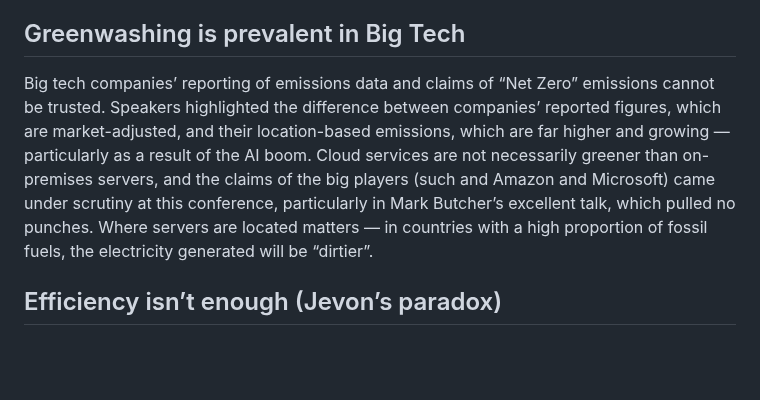
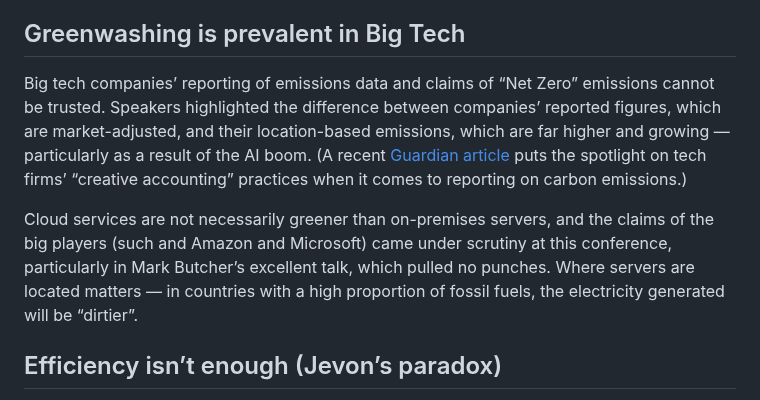
Before and after one commit to mbarker84/css-irl-eleventy, a Markdown page: src/posts/notes-from-green-io-conference.md, the part around the change. GitHub-like rendering; blank space fills up the shorter version.

Commit message:
Article edit

```diff
--- a/src/posts/notes-from-green-io-conference.md
+++ b/src/posts/notes-from-green-io-conference.md
@@ -38,7 +38,9 @@ Chris Adams also talked about the evolution of the Sustainable Web Design (SWD)
 
 ## Greenwashing is prevalent in Big Tech
 
-Big tech companies’ reporting of emissions data and claims of “Net Zero” emissions cannot be trusted. Speakers highlighted the difference between companies’ reported figures, which are market-adjusted, and their location-based emissions, which are far higher and growing — particularly as a result of the AI boom. Cloud services are not necessarily greener than on-premises servers, and the claims of the big players (such and Amazon and Microsoft) came under scrutiny at this conference, particularly in Mark Butcher’s excellent talk, which pulled no punches. Where servers are located matters — in countries with a high proportion of fossil fuels, the electricity generated will be “dirtier”.
+Big tech companies’ reporting of emissions data and claims of “Net Zero” emissions cannot be trusted. Speakers highlighted the difference between companies’ reported figures, which are market-adjusted, and their location-based emissions, which are far higher and growing — particularly as a result of the AI boom. (A recent [Guardian article](https://www.theguardian.com/technology/2024/sep/15/data-center-gas-emissions-tech) puts the spotlight on tech firms’ “creative accounting” practices when it comes to reporting on carbon emissions.)
+
+Cloud services are not necessarily greener than on-premises servers, and the claims of the big players (such and Amazon and Microsoft) came under scrutiny at this conference, particularly in Mark Butcher’s excellent talk, which pulled no punches. Where servers are located matters — in countries with a high proportion of fossil fuels, the electricity generated will be “dirtier”.
 
 ## Efficiency isn’t enough (Jevon’s paradox)
 
```
